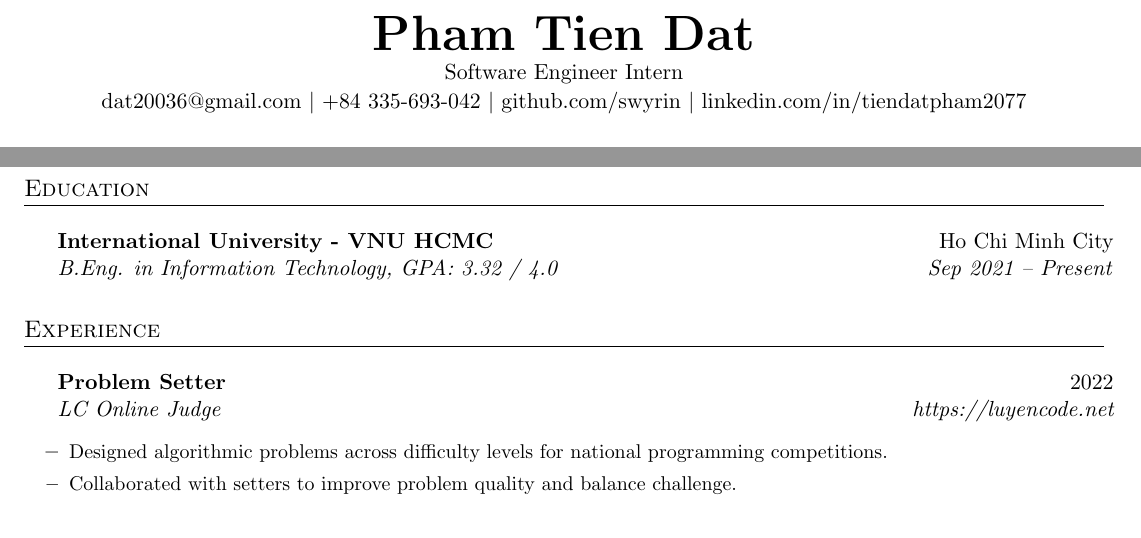
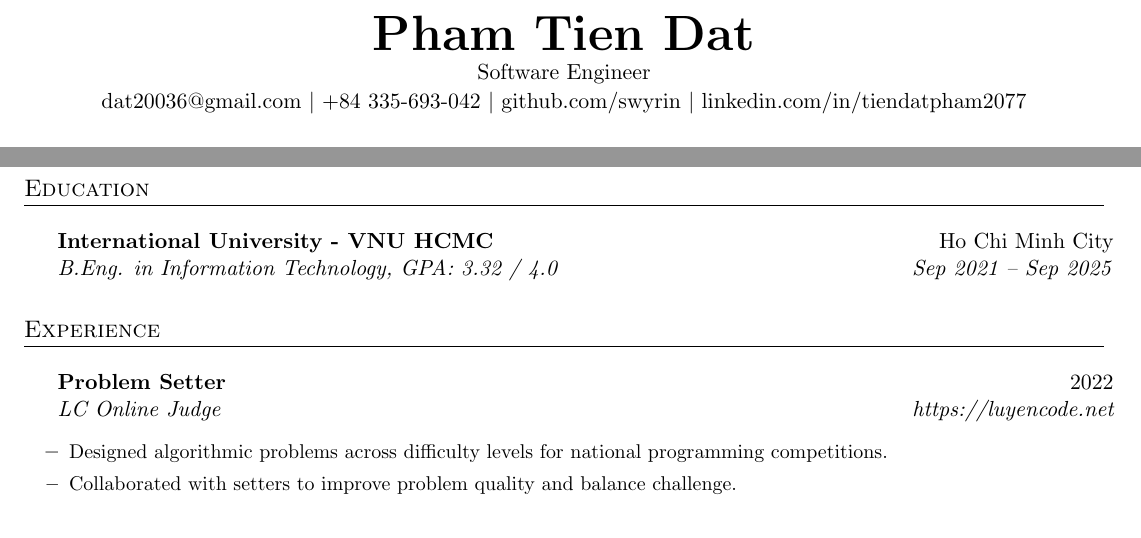
Before and after one commit to swyrin/the-resume, a LaTeX CV (cv.tex): two parts of page 1 of 2, joined at a grey line, cut so that both start at the same text. Compiled offline with pdfLaTeX.

Commit message:
Make the CV even more generic.

```diff
--- a/cv.tex
+++ b/cv.tex
@@ -48,7 +48,7 @@
 %----------HEADER----------
 \begin{center}
   \textbf{\Huge Pham Tien Dat} \\ \vspace{1pt}
-  Software Engineer Intern \\ \vspace{1pt}
+  Software Engineer \\ \vspace{1pt}
   \href{mailto:dat20036@gmail.com}{dat20036@gmail.com} $|$
   +84 335-693-042 $|$
   \href{https://github.com/swyrin}{github.com/swyrin} $|$
@@ -74,7 +74,7 @@ Full-Stack Software Engineer with hands-on experience developing scalable web ap
 \resumeSectionStart
   \resumeSubheading
     {International University - VNU HCMC}{Ho Chi Minh City}
-    {B.Eng. in Information Technology, GPA: 3.32 / 4.0}{Sep 2021 -- Present}
+    {B.Eng. in Information Technology, GPA: 3.32 / 4.0}{Sep 2021 -- Sep 2025}
 \resumeSectionEnd
 
 %----------EXPERIENCE----------
```
